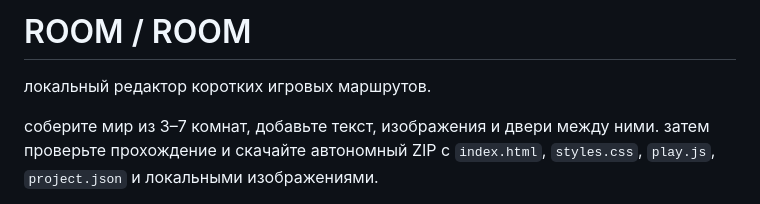
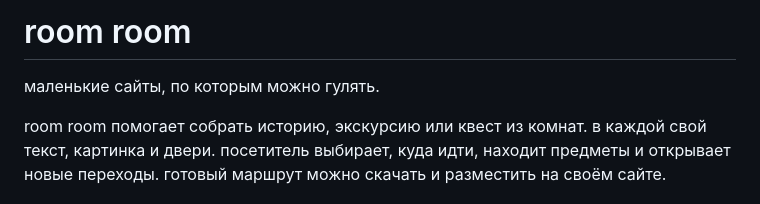
Before and after one commit to chebaturkin/site-as-game, a Markdown page: README.md, the part around the change printed below. GitHub-like rendering.

```diff
--- a/README.md
+++ b/README.md
@@ -1,6 +1,6 @@
-# ROOM / ROOM
+# room room
 
-локальный редактор коротких игровых маршрутов.
+маленькие сайты, по которым можно гулять.
 
-соберите мир из 3–7 комнат, добавьте текст, изображения и двери между ними. затем проверьте прохождение и скачайте автономный ZIP с `index.html`, `styles.css`, `play.js`, `project.json` и локальными изображениями.
+room room помогает собрать историю, экскурсию или квест из комнат. в каждой свой текст, картинка и двери. посетитель выбирает, куда идти, находит предметы и открывает новые переходы. готовый маршрут можно скачать и разместить на своём сайте.
 
```
Also changed, not shown: other parts of README.md (+61 -16 lines), AGENT_PROMPT.md (+9 -8 lines), docs/screenshots/editor.png (added), docs/screenshots/mobile.png (added), docs/screenshots/play.png (added), 9 other files.
